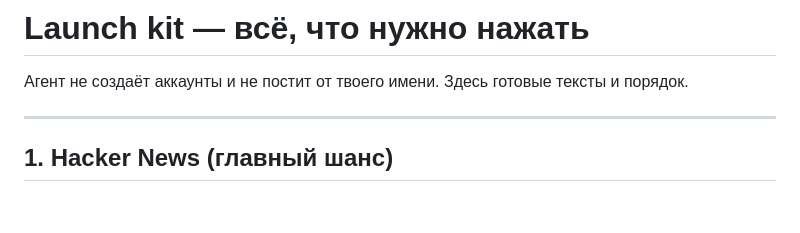
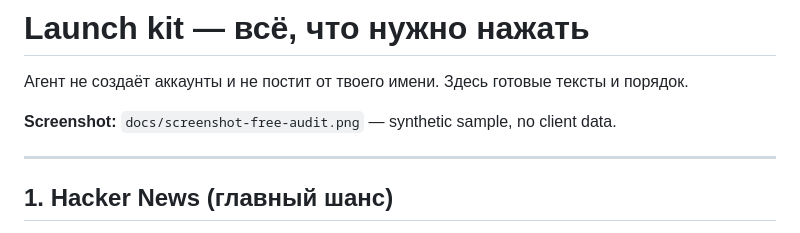
Before and after one commit to mrpkk/nidhipati, a Markdown page: docs/LAUNCH-KIT.md, the part around the change. GitHub-like rendering; blank space fills up the shorter version.

```diff
--- a/docs/LAUNCH-KIT.md
+++ b/docs/LAUNCH-KIT.md
@@ -1,6 +1,8 @@
 # Launch kit — всё, что нужно нажать
 
 Агент не создаёт аккаунты и не постит от твоего имени. Здесь готовые тексты и порядок.
+
+**Screenshot:** `docs/screenshot-free-audit.png` — synthetic sample, no client data.
 
 ---
 
```
Also changed, not shown: README.md (+2 -0 lines), docs/screenshot-free-audit.png (added).
